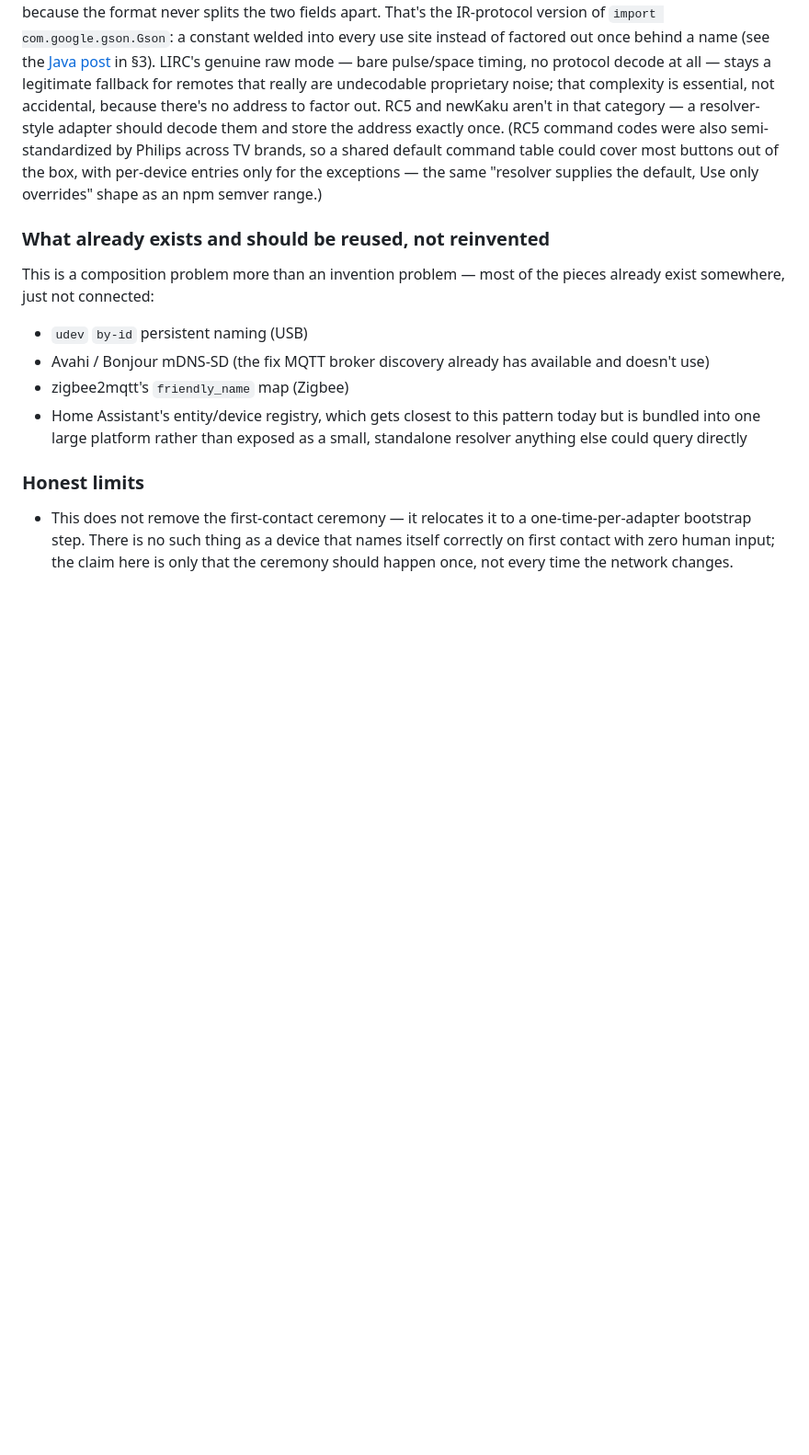
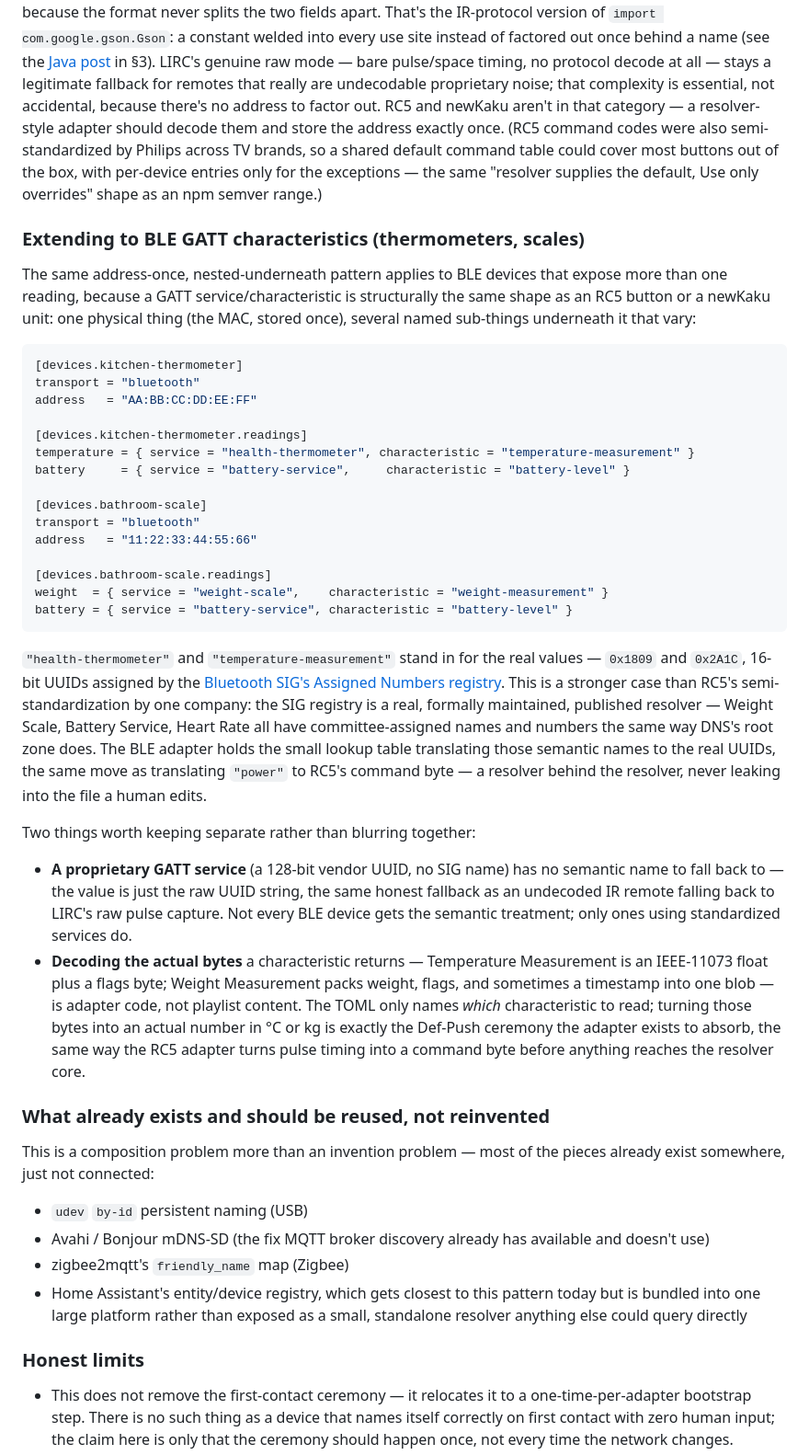
Before and after one commit to rinie/meterkast-dns, a Markdown page: README.md, the part around one of its changes. Shown at 92% size. Drawn GitHub-style; blank space fills up the shorter version.

Commit message:
Document BLE GATT characteristic mapping (thermometers, scales)
Extends the address-once, nested-underneath pattern already used for
RC5/newKaku to BLE: the MAC is the address, GATT services/characteristics
are the "buttons" underneath it -- structurally the same shape, since a
device can expose more than one reading worth naming (temperature,
battery, weight).

The Bluetooth SIG's Assigned Numbers registry backs the semantic
service/characteristic names ("health-thermometer", "temperature-
measurement") the same way DNS's root zone backs hostnames -- a genuine,
formally maintained resolver, a stronger case than RC5's one-company
semi-standardization. States two things worth keeping separate: proprietary
128-bit UUIDs have no semantic name to fall back to (same honest fallback
as LIRC's raw mode), and decoding the actual characteristic bytes is
adapter code, never playlist content.

````diff
--- a/README.md
+++ b/README.md
@@ -307,6 +311,59 @@ the box, with per-device entries only for the exceptions — the same
 "resolver supplies the default, Use only overrides" shape as an npm semver
 range.)
 
+### Extending to BLE GATT characteristics (thermometers, scales)
+
+The same address-once, nested-underneath pattern applies to BLE devices
+that expose more than one reading, because a GATT service/characteristic
+is structurally the same shape as an RC5 button or a newKaku unit: one
+physical thing (the MAC, stored once), several named sub-things underneath
+it that vary:
+
+```toml
+[devices.kitchen-thermometer]
+transport = "bluetooth"
+address   = "AA:BB:CC:DD:EE:FF"
+
+[devices.kitchen-thermometer.readings]
+temperature = { service = "health-thermometer", characteristic = "temperature-measurement" }
+battery     = { service = "battery-service",     characteristic = "battery-level" }
+
+[devices.bathroom-scale]
+transport = "bluetooth"
+address   = "11:22:33:44:55:66"
+
+[devices.bathroom-scale.readings]
+weight  = { service = "weight-scale",    characteristic = "weight-measurement" }
+battery = { service = "battery-service", characteristic = "battery-level" }
+```
+
+`"health-thermometer"` and `"temperature-measurement"` stand in for the
+real values — `0x1809` and `0x2A1C`, 16-bit UUIDs assigned by the
+[Bluetooth SIG's Assigned Numbers registry](https://www.bluetooth.com/specifications/assigned-numbers/).
+This is a stronger case than RC5's semi-standardization by one company: the
+SIG registry is a real, formally maintained, published resolver — Weight
+Scale, Battery Service, Heart Rate all have committee-assigned names and
+numbers the same way DNS's root zone does. The BLE adapter holds the small
+lookup table translating those semantic names to the real UUIDs, the same
+move as translating `"power"` to RC5's command byte — a resolver behind the
+resolver, never leaking into the file a human edits.
+
+Two things worth keeping separate rather than blurring together:
+
+- **A proprietary GATT service** (a 128-bit vendor UUID, no SIG name) has no
+  semantic name to fall back to — the value is just the raw UUID string,
+  the same honest fallback as an undecoded IR remote falling back to LIRC's
+  raw pulse capture. Not every BLE device gets the semantic treatment; only
+  ones using standardized services do.
+- **Decoding the actual bytes** a characteristic returns — Temperature
+  Measurement is an IEEE-11073 float plus a flags byte; Weight Measurement
+  packs weight, flags, and sometimes a timestamp into one blob — is adapter
+  code, not playlist content. The TOML only names *which* characteristic to
+  read; turning those bytes into an actual number in °C or kg is exactly
+  the Def-Push ceremony the adapter exists to absorb, the same way the RC5
+  adapter turns pulse timing into a command byte before anything reaches
+  the resolver core.
+
 ### What already exists and should be reused, not reinvented
 
 This is a composition problem more than an invention problem — most of the
````
Also changed, not shown: other parts of README.md (+5 -1 lines).
